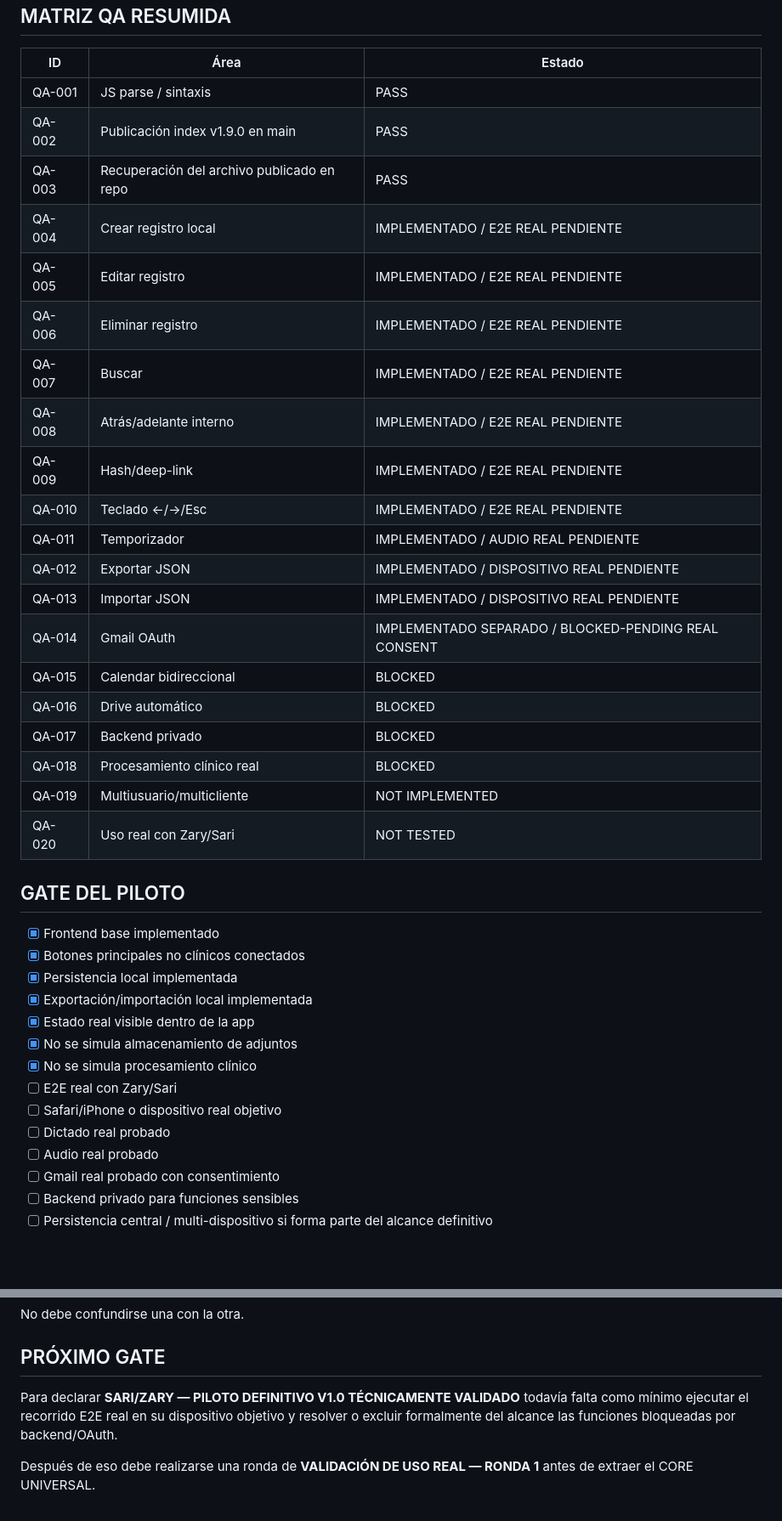
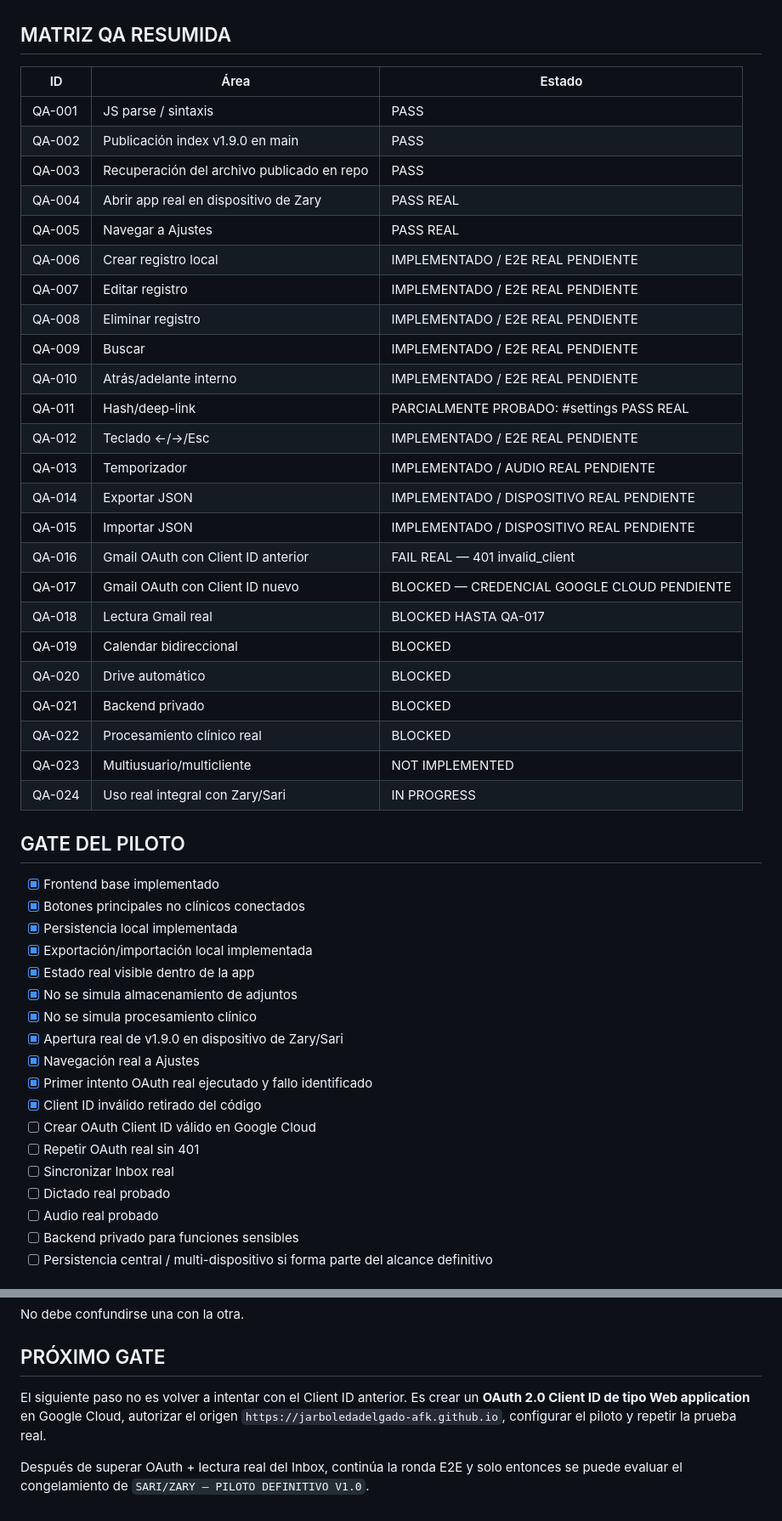
Before and after one commit to jarboledadelgado-afk/Jorge-, a Markdown page: AUDITORIA-PILOTO-ZARY-v1.9.0.md, 2 parts joined by grey strips. Shown at 85% size. Rendered like a GitHub page; blank space fills up the shorter version.

Commit message:
qa: record real Gmail OAuth 401 failure and remediation

```diff
--- a/AUDITORIA-PILOTO-ZARY-v1.9.0.md
+++ b/AUDITORIA-PILOTO-ZARY-v1.9.0.md
@@ -88,23 +115,27 @@ La versión anterior manejaba una pila interna, pero no reflejaba la ruta en URL
 | QA-001 | JS parse / sintaxis | PASS |
 | QA-002 | Publicación index v1.9.0 en main | PASS |
 | QA-003 | Recuperación del archivo publicado en repo | PASS |
-| QA-004 | Crear registro local | IMPLEMENTADO / E2E REAL PENDIENTE |
-| QA-005 | Editar registro | IMPLEMENTADO / E2E REAL PENDIENTE |
-| QA-006 | Eliminar registro | IMPLEMENTADO / E2E REAL PENDIENTE |
-| QA-007 | Buscar | IMPLEMENTADO / E2E REAL PENDIENTE |
-| QA-008 | Atrás/adelante interno | IMPLEMENTADO / E2E REAL PENDIENTE |
-| QA-009 | Hash/deep-link | IMPLEMENTADO / E2E REAL PENDIENTE |
-| QA-010 | Teclado ←/→/Esc | IMPLEMENTADO / E2E REAL PENDIENTE |
-| QA-011 | Temporizador | IMPLEMENTADO / AUDIO REAL PENDIENTE |
-| QA-012 | Exportar JSON | IMPLEMENTADO / DISPOSITIVO REAL PENDIENTE |
-| QA-013 | Importar JSON | IMPLEMENTADO / DISPOSITIVO REAL PENDIENTE |
-| QA-014 | Gmail OAuth | IMPLEMENTADO SEPARADO / BLOCKED-PENDING REAL CONSENT |
-| QA-015 | Calendar bidireccional | BLOCKED |
-| QA-016 | Drive automático | BLOCKED |
-| QA-017 | Backend privado | BLOCKED |
-| QA-018 | Procesamiento clínico real | BLOCKED |
-| QA-019 | Multiusuario/multicliente | NOT IMPLEMENTED |
-| QA-020 | Uso real con Zary/Sari | NOT TESTED |
+| QA-004 | Abrir app real en dispositivo de Zary | PASS REAL |
+| QA-005 | Navegar a Ajustes | PASS REAL |
+| QA-006 | Crear registro local | IMPLEMENTADO / E2E REAL PENDIENTE |
+| QA-007 | Editar registro | IMPLEMENTADO / E2E REAL PENDIENTE |
+| QA-008 | Eliminar registro | IMPLEMENTADO / E2E REAL PENDIENTE |
+| QA-009 | Buscar | IMPLEMENTADO / E2E REAL PENDIENTE |
+| QA-010 | Atrás/adelante interno | IMPLEMENTADO / E2E REAL PENDIENTE |
+| QA-011 | Hash/deep-link | PARCIALMENTE PROBADO: #settings PASS REAL |
+| QA-012 | Teclado ←/→/Esc | IMPLEMENTADO / E2E REAL PENDIENTE |
+| QA-013 | Temporizador | IMPLEMENTADO / AUDIO REAL PENDIENTE |
+| QA-014 | Exportar JSON | IMPLEMENTADO / DISPOSITIVO REAL PENDIENTE |
+| QA-015 | Importar JSON | IMPLEMENTADO / DISPOSITIVO REAL PENDIENTE |
+| QA-016 | Gmail OAuth con Client ID anterior | FAIL REAL — 401 invalid_client |
+| QA-017 | Gmail OAuth con Client ID nuevo | BLOCKED — CREDENCIAL GOOGLE CLOUD PENDIENTE |
+| QA-018 | Lectura Gmail real | BLOCKED HASTA QA-017 |
+| QA-019 | Calendar bidireccional | BLOCKED |
+| QA-020 | Drive automático | BLOCKED |
+| QA-021 | Backend privado | BLOCKED |
+| QA-022 | Procesamiento clínico real | BLOCKED |
+| QA-023 | Multiusuario/multicliente | NOT IMPLEMENTED |
+| QA-024 | Uso real integral con Zary/Sari | IN PROGRESS |
 
 ## GATE DEL PILOTO
 
@@ -115,11 +146,15 @@ La versión anterior manejaba una pila interna, pero no reflejaba la ruta en URL
 - [x] Estado real visible dentro de la app
 - [x] No se simula almacenamiento de adjuntos
 - [x] No se simula procesamiento clínico
-- [ ] E2E real con Zary/Sari
-- [ ] Safari/iPhone o dispositivo real objetivo
+- [x] Apertura real de v1.9.0 en dispositivo de Zary/Sari
+- [x] Navegación real a Ajustes
+- [x] Primer intento OAuth real ejecutado y fallo identificado
+- [x] Client ID inválido retirado del código
+- [ ] Crear OAuth Client ID válido en Google Cloud
+- [ ] Repetir OAuth real sin 401
+- [ ] Sincronizar Inbox real
 - [ ] Dictado real probado
 - [ ] Audio real probado
-- [ ] Gmail real probado con consentimiento
 - [ ] Backend privado para funciones sensibles
 - [ ] Persistencia central / multi-dispositivo si forma parte del alcance definitivo
 
@@ -142,6 +177,6 @@ No debe confundirse una con la otra.
 
 ## PRÓXIMO GATE
 
-Para declarar **SARI/ZARY — PILOTO DEFINITIVO V1.0 TÉCNICAMENTE VALIDADO** todavía falta como mínimo ejecutar el recorrido E2E real en su dispositivo objetivo y resolver o excluir formalmente del alcance las funciones bloqueadas por backend/OAuth.
+El siguiente paso no es volver a intentar con el Client ID anterior. Es crear un **OAuth 2.0 Client ID de tipo Web application** en Google Cloud, autorizar el origen `https://jarboledadelgado-afk.github.io`, configurar el piloto y repetir la prueba real.
 
-Después de eso debe realizarse una ronda de **VALIDACIÓN DE USO REAL — RONDA 1** antes de extraer el CORE UNIVERSAL.
+Después de superar OAuth + lectura real del Inbox, continúa la ronda E2E y solo entonces se puede evaluar el congelamiento de `SARI/ZARY — PILOTO DEFINITIVO V1.0`.
```
Also changed, not shown: other parts of AUDITORIA-PILOTO-ZARY-v1.9.0.md (+36 -9 lines).
